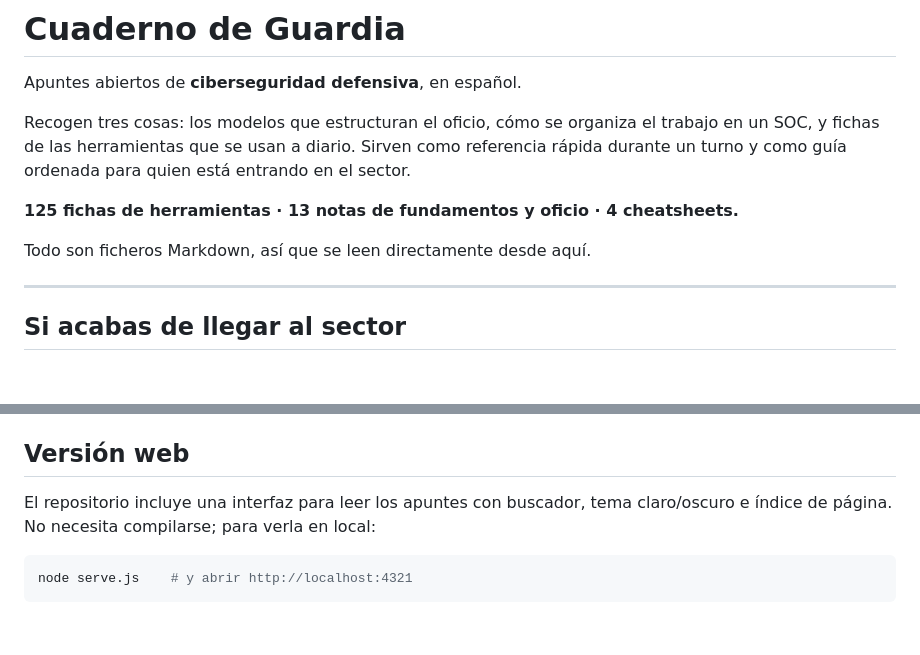
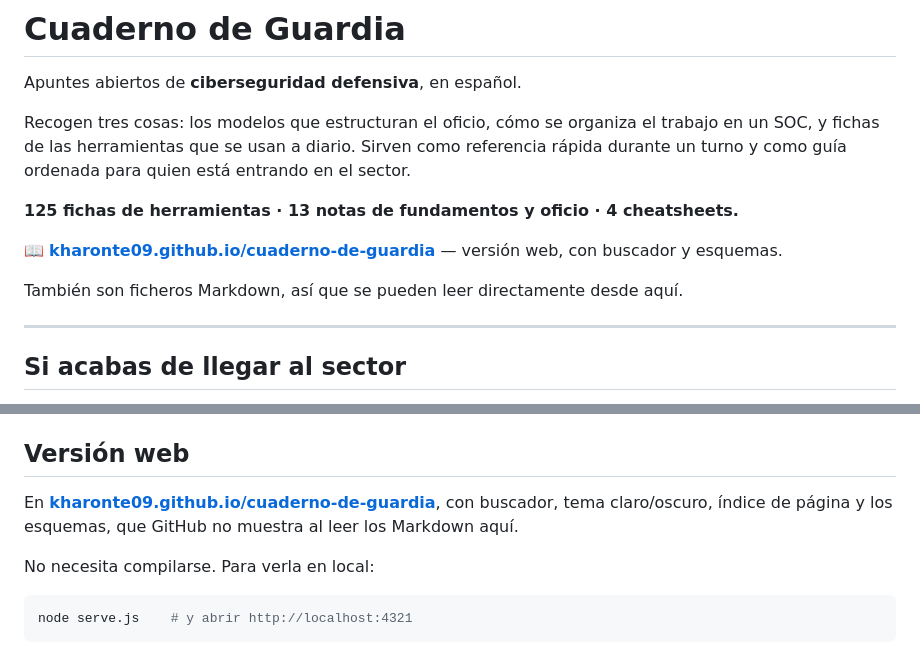
Before and after one commit to Kharonte09/cuaderno-de-guardia, a Markdown page: README.md, 2 parts joined by grey strips. Rendered like a GitHub page; blank space fills up the shorter version.

Commit message:
Enlazar la web desde el README, ya que Pages está publicado
El enlace vuelve arriba, bajo el recuento de contenido, y la sección de
versión web explica que los esquemas SVG sólo se ven ahí: GitHub los filtra
al renderizar los Markdown del repositorio.

Co-Authored-By: Claude Opus 5 <noreply@anthropic.com>
Claude-Session: https://claude.ai/code/session_017dphijgKScXjKXFqcw4tN6

````diff
--- a/README.md
+++ b/README.md
@@ -6,7 +6,9 @@ Recogen tres cosas: los modelos que estructuran el oficio, cómo se organiza el
 
 **125 fichas de herramientas · 13 notas de fundamentos y oficio · 4 cheatsheets.**
 
-Todo son ficheros Markdown, así que se leen directamente desde aquí.
+📖 **[kharonte09.github.io/cuaderno-de-guardia](https://kharonte09.github.io/cuaderno-de-guardia/)** — versión web, con buscador y esquemas.
+
+También son ficheros Markdown, así que se pueden leer directamente desde aquí.
 
 ---
 
@@ -75,7 +77,9 @@ Si encuentras un error o algo mal explicado, abre un *issue*. Si quieres escribi
 
 ## Versión web
 
-El repositorio incluye una interfaz para leer los apuntes con buscador, tema claro/oscuro e índice de página. No necesita compilarse; para verla en local:
+En **[kharonte09.github.io/cuaderno-de-guardia](https://kharonte09.github.io/cuaderno-de-guardia/)**, con buscador, tema claro/oscuro, índice de página y los esquemas, que GitHub no muestra al leer los Markdown aquí.
+
+No necesita compilarse. Para verla en local:
 
 ```bash
 node serve.js    # y abrir http://localhost:4321
````
